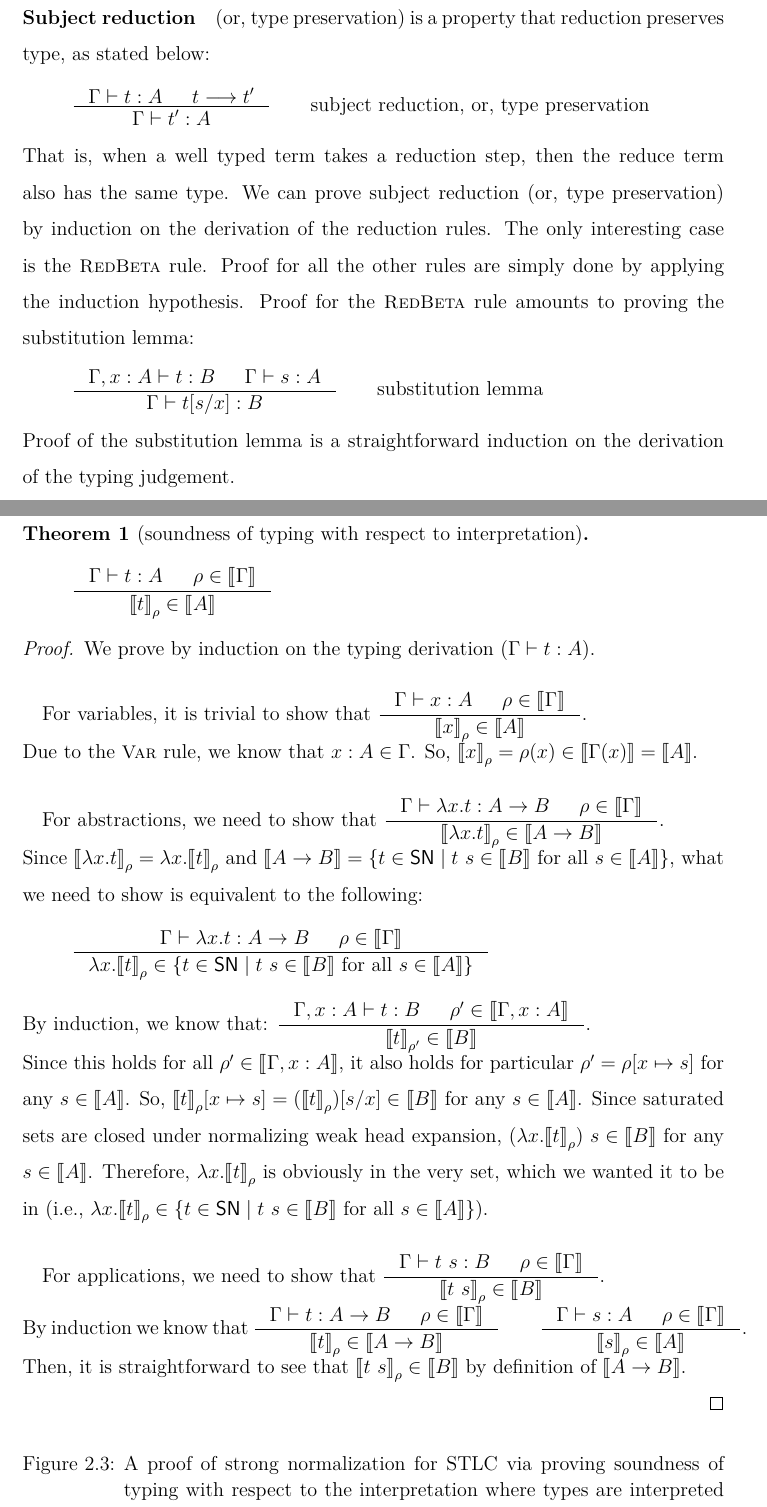
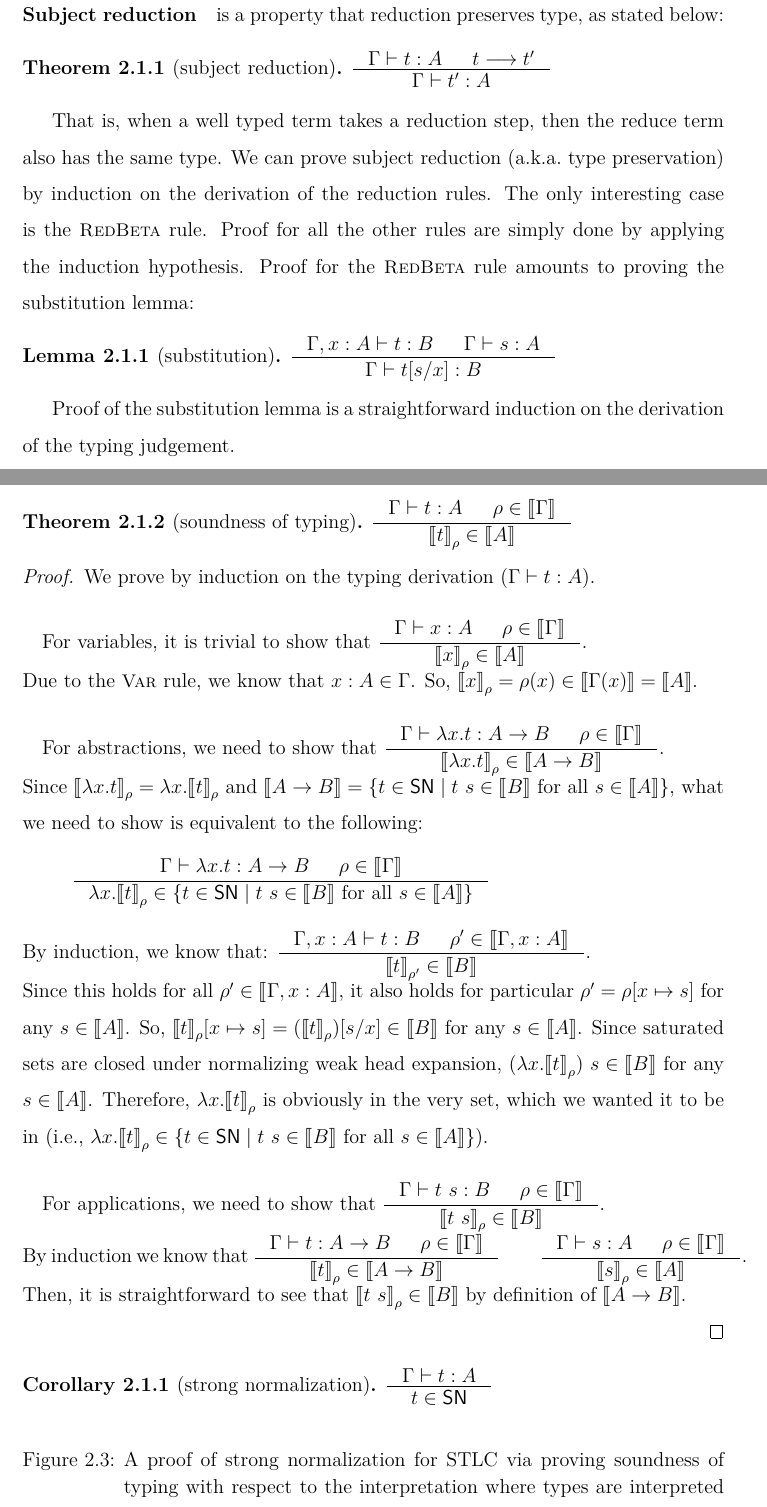
Before and after one commit to kyagrd/naxPapers, a LaTeX thesis (KiYung/main.tex, which reads KiYung/poly_stlc.tex): two parts of pages 13 and 16 of 37, joined at a grey line, cut so that both start at the same text. Compiled offline with pdfLaTeX.

Commit message:
worked some more on STLC

```diff
--- a/KiYung/main.tex
+++ b/KiYung/main.tex
@@ -54,8 +54,13 @@
 \mathlig{[|}{\llbracket} %% since semantic defines |[ as \llbracket :(
 
 \newtheorem{theorem}{Theorem}
+\newtheorem{lemma}{Lemma}
+\newtheorem{corollary}{Corollary}
 
 \numberwithin{equation}{section}
+\numberwithin{theorem}{section}
+\numberwithin{lemma}{section}
+\numberwithin{corollary}{section}
 
 \begin{document}
 \title{How to Write Theses \\ With Two Line Titles}
--- a/KiYung/poly_stlc.tex
+++ b/KiYung/poly_stlc.tex
@@ -141,20 +141,20 @@ Church style and Curry style --
 \emph{subject reduction} (\aka\ type preservation after reduction, or,
 simply \emph{type preservation}) and \emph{strong normalization}.
 
-\paragraph{Subject reduction} (or, type preservation) is a property
-that reduction preserves type, as stated below:
-\begin{align*}
-\inference{\Gamma |- t : A  & t --> t'}{\Gamma |- t' : A}
- &\qquad \text{subject reduction, or, type preservation}
-\end{align*}
+\paragraph{Subject reduction} is a property that reduction preserves type,
+as stated below:
+\begin{theorem}[subject reduction]
+	$\inference{\Gamma |- t : A  & t --> t'}{\Gamma |- t' : A}$
+\end{theorem}
 That is, when a well typed term takes a reduction step, then the reduce term
-also has the same type. We can prove subject reduction (or, type preservation)
+also has the same type. We can prove subject reduction (\aka\ type preservation)
 by induction on the derivation of the reduction rules.
 The only interesting case is the \rulename{RedBeta} rule. Proof for all
 the other rules are simply done by applying the induction hypothesis.
 Proof for the \rulename{RedBeta} rule amounts to proving the substitution lemma:
-\[ \inference{\Gamma,x:A |- t : B  & \Gamma |- s : A}{\Gamma |- t[s/x] : B}
-   \qquad \text{substitution lemma} \]
+\begin{lemma}[substitution]
+$ \inference{\Gamma,x:A |- t : B  & \Gamma |- s : A}{\Gamma |- t[s/x] : B} $
+\end{lemma}
 Proof of the substitution lemma is a straightforward induction on
 the derivation of the typing judgement.
 
@@ -268,8 +268,8 @@ of its type. That is, if $x : A \in \Gamma$ then any $\rho \in \Gamma$ should
 satisfy that $\rho(x) \in [|A|]$.
 
 \begin{figure}
-\begin{theorem}[soundness of typing with respect to interpretation]
-\[ \inference{\Gamma|- t:A & \rho \in [|\Gamma|]}{[|t|]_\rho \in [|A|]} \]
+\begin{theorem}[soundness of typing]
+$ \inference{\Gamma|- t:A & \rho \in [|\Gamma|]}{[|t|]_\rho \in [|A|]} $
 \end{theorem}
 \begin{proof}
 We prove by induction on the typing derivation ($\Gamma|- t:A$).
@@ -319,6 +319,9 @@ $.
 Then, it is straightforward to see that $[|t~s|]_\rho\in[|B|]$
 by definition of $[|A -> B|]$.\\
 \end{proof}
+\begin{corollary}[strong normalization]
+	$\inference{\Gamma |- t : A}{t \in \SN}$
+\end{corollary}
 \begin{singlespace}
 \caption[Strong normalization proof for STLC]{
 	A proof of strong normalization for STLC via proving
```
Also changed, not shown: KiYung/poly_stlc.tex (2 more changed lines).
